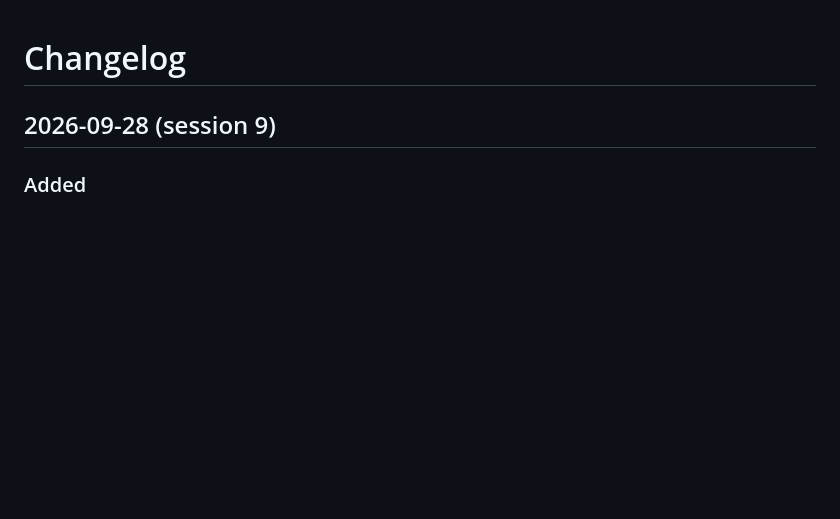
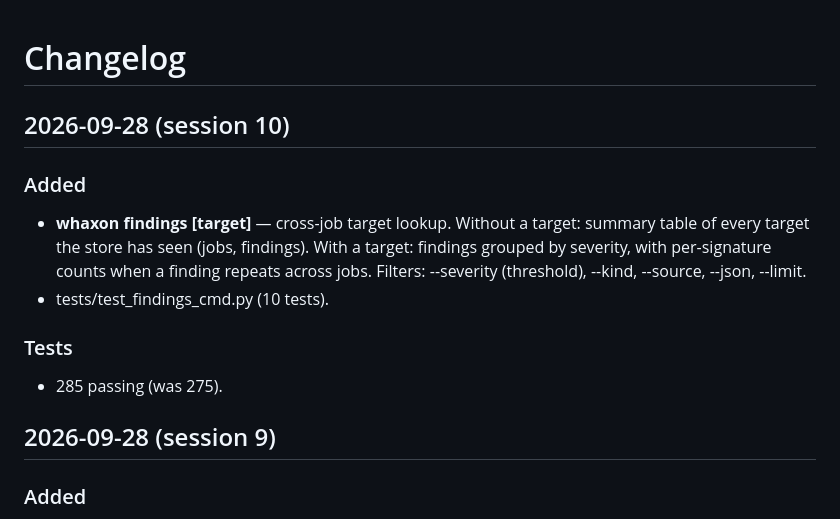
Before and after one commit to andreipath26/WHAXON, a Markdown page: docs/CHANGELOG.md, the part around the change. Drawn GitHub-style; blank space fills up the shorter version.

Commit message:
docs(changelog): session 10 — whaxon findings

```diff
--- a/docs/CHANGELOG.md
+++ b/docs/CHANGELOG.md
@@ -1,4 +1,15 @@
 # Changelog
+
+## 2026-09-28 (session 10)
+
+### Added
+
+- **whaxon findings [target]** — cross-job target lookup. Without a target: summary table of every target the store has seen (jobs, findings). With a target: findings grouped by severity, with per-signature counts when a finding repeats across jobs. Filters: --severity (threshold), --kind, --source, --json, --limit.
+- tests/test_findings_cmd.py (10 tests).
+
+### Tests
+
+- 285 passing (was 275).
 
 ## 2026-09-28 (session 9)
 
```
